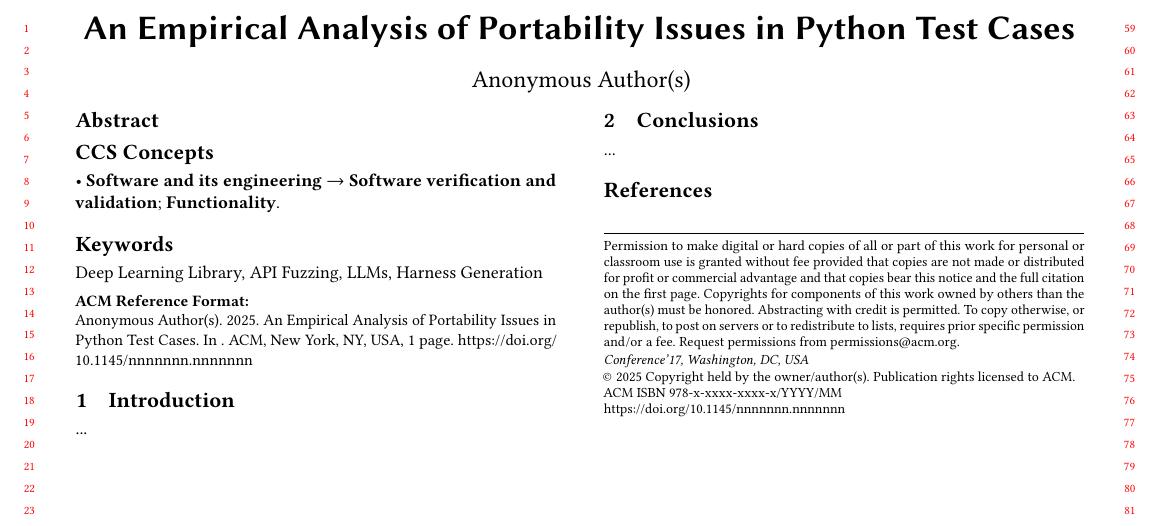
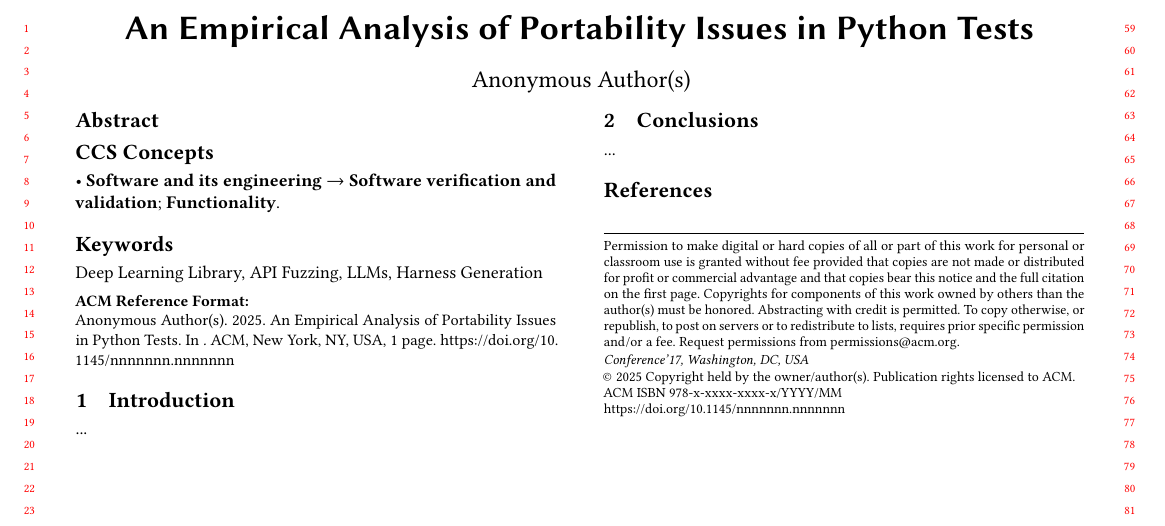
Before and after one commit to ncsu-swat/portability-issues-py, a LaTeX paper (paper/main.tex, which reads paper/macros.tex): part of the page, cut so that both start at the same text. Compiled offline with pdfLaTeX.

Commit message:
gitignore and title

```diff
--- a/paper/macros.tex
+++ b/paper/macros.tex
@@ -174,7 +174,7 @@
 %% % ----------
 %% % PAPER TEXT
 
-\newcommand{\PaperTitle}{An Empirical Analysis of Portability Issues in Python Test Cases}
+\newcommand{\PaperTitle}{An Empirical Analysis of Portability Issues in Python Tests}
 
 
 \newcommand{\RV}{RV\xspace}
```
Also changed, not shown: 1 other file.
